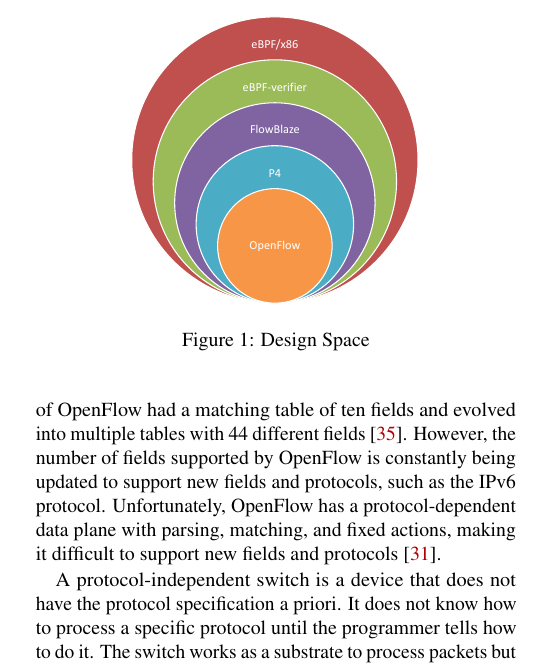
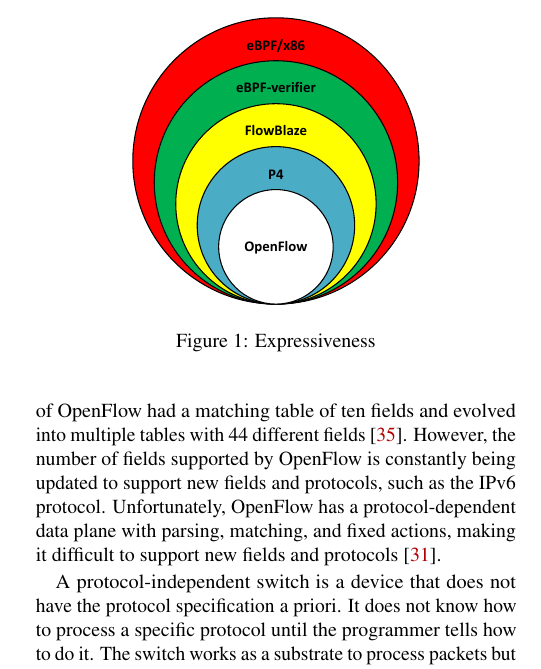
Before and after one commit to mmvieira/eBPFlow, a LaTeX paper (00main.tex, which reads 02introduction.tex): part of one column of page 1 of 16, cut so that both start at the same text. Compiled offline with pdfLaTeX; a LaTeX package or settings file that is missing is left out.

Commit message:
Update language figure

```diff
--- a/02introduction.tex
+++ b/02introduction.tex
@@ -5,8 +5,8 @@ Software-Defined Networking (SDN) is a paradigm for the development of research
 
  \begin{figure}[!htp]
  \centering
-\includegraphics[width=.8\linewidth]{figures/"eBPFlow Hierarchical Languages".pdf}
- \caption{Design Space}
+\includegraphics[width=.6\linewidth]{figures/"eBPFlowHierarchicalLanguages".pdf}
+ \caption{Expressiveness}
  \label{fig:Language}
  \end{figure}
 
```
Also changed, not shown: 04design.tex (+3 -3 lines), eBPFlow Hierarchical Languages-bright colors-crop.pdf (added), figures/eBPFlow Hierarchical Languages.pdf (deleted), figures/eBPFlowHierarchicalLanguages.pdf (added).
